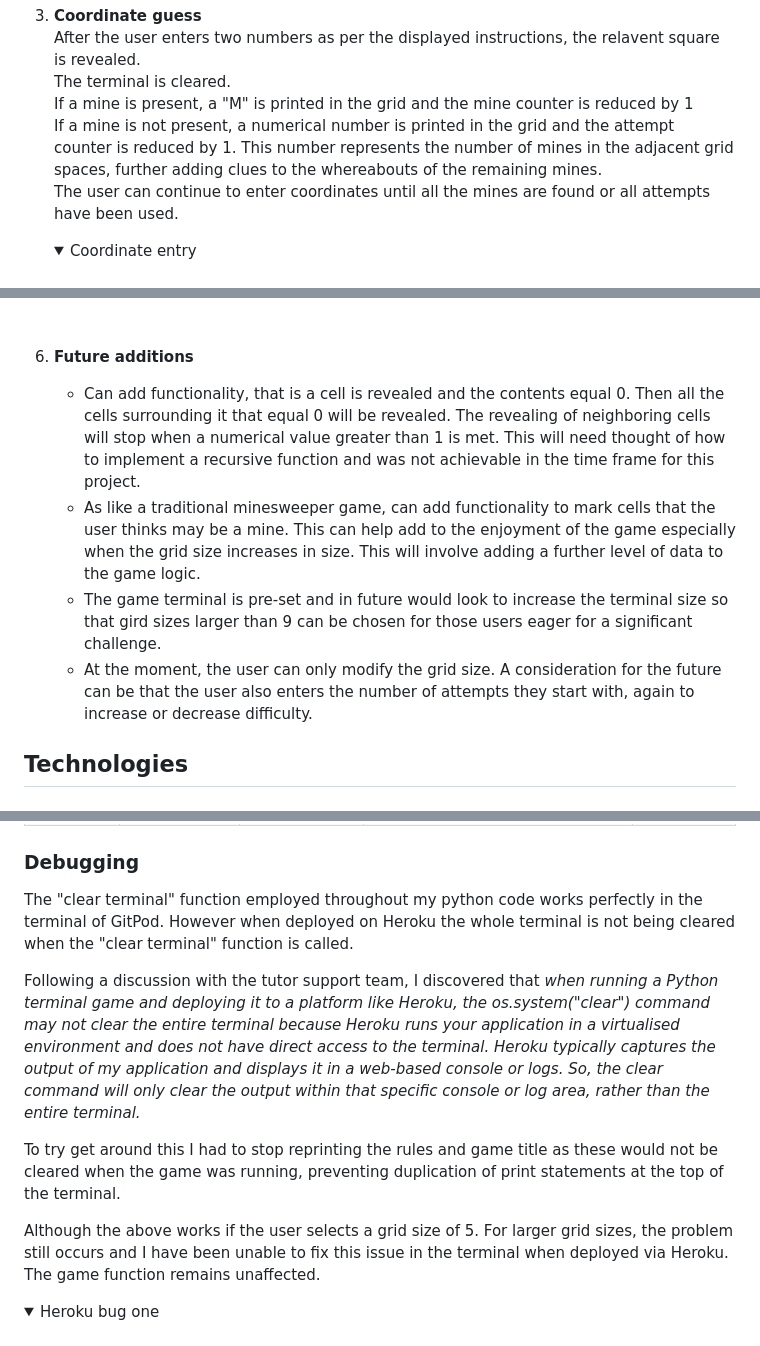
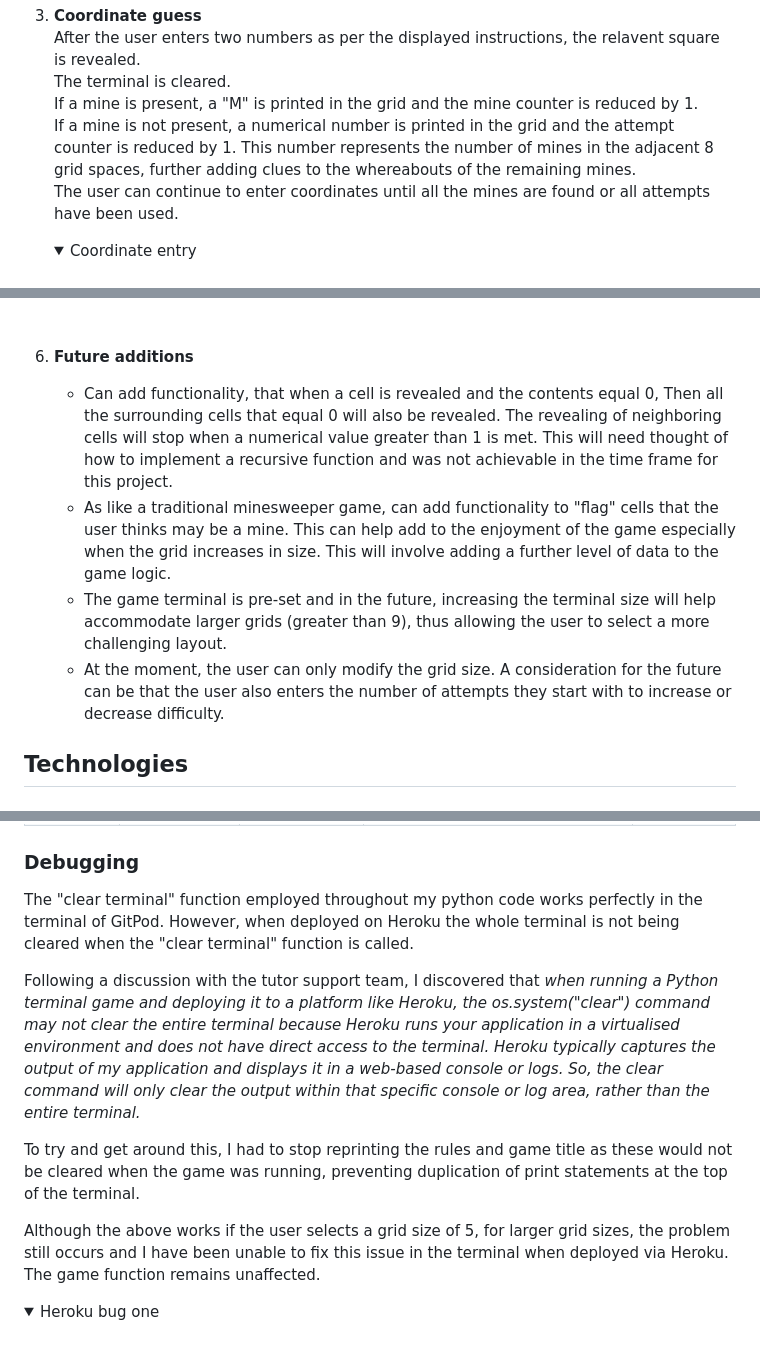
Before and after one commit to CMed01/portfolio-milestone-3, a Markdown page: README.md, 3 parts joined by grey strips. Rendered like a GitHub page; folded sections open.

```diff
--- a/README.md
+++ b/README.md
@@ -128,9 +129,9 @@ As the template for the front-end website design is pre-set. There are no wirefr
     <br>
     The terminal is cleared.
     <br>
-    If a mine is present, a "M" is printed in the grid and the mine counter is reduced by 1
+    If a mine is present, a "M" is printed in the grid and the mine counter is reduced by 1.
     <br>
-    If a mine is not present, a numerical number is printed in the grid and the attempt counter is reduced by 1. This number represents the number of mines in the adjacent grid spaces, further adding clues to the whereabouts of the remaining mines.
+    If a mine is not present, a numerical number is printed in the grid and the attempt counter is reduced by 1. This number represents the number of mines in the adjacent 8 grid spaces, further adding clues to the whereabouts of the remaining mines.
     <br>
     The user can continue to enter coordinates until all the mines are found or all attempts have been used.
 
@@ -202,10 +203,10 @@ As the template for the front-end website design is pre-set. There are no wirefr
     <br>
 
 6. __Future additions__
-    * Can add functionality, that is a cell is revealed and the contents equal 0. Then all the cells surrounding it that equal 0 will be revealed. The revealing of neighboring cells will stop when a numerical value greater than 1 is met. This will need thought of how to implement a recursive function and was not achievable in the time frame for this project.
-    * As like a traditional minesweeper game, can add functionality to mark cells that the user thinks may be a mine. This can help add to the enjoyment of the game especially when the grid size increases in size. This will involve adding a further level of data to the game logic.
-    * The game terminal is pre-set and in future would look to increase the terminal size so that gird sizes larger than 9 can be chosen for those users eager for a significant challenge.
-    * At the moment, the user can only modify the grid size. A consideration for the future can be that the user also enters the number of attempts they start with, again to increase or decrease difficulty.
+    * Can add functionality, that when a cell is revealed and the contents equal 0, Then all the surrounding cells that equal 0 will also be revealed. The revealing of neighboring cells will stop when a numerical value greater than 1 is met. This will need thought of how to implement a recursive function and was not achievable in the time frame for this project.
+    * As like a traditional minesweeper game, can add functionality to "flag" cells that the user thinks may be a mine. This can help add to the enjoyment of the game especially when the grid increases in size. This will involve adding a further level of data to the game logic.
+    * The game terminal is pre-set and in the future, increasing the terminal size will help accommodate larger grids (greater than 9), thus allowing the user to select a more challenging layout.
+    * At the moment, the user can only modify the grid size. A consideration for the future can be that the user also enters the number of attempts they start with to increase or decrease difficulty.
 
 ## __Technologies__
 
@@ -252,13 +253,13 @@ As the template for the front-end website design is pre-set. There are no wirefr
 </details>
 
 ### __Debugging__
-The "clear terminal" function employed throughout my python code works perfectly in the terminal of GitPod. However when deployed on Heroku the whole terminal is not being cleared when the "clear terminal" function is called.
+The "clear terminal" function employed throughout my python code works perfectly in the terminal of GitPod. However, when deployed on Heroku the whole terminal is not being cleared when the "clear terminal" function is called.
 
 Following a discussion with the tutor support team, I discovered that _when running a Python terminal game and deploying it to a platform like Heroku, the os.system("clear") command may not clear the entire terminal because Heroku runs your application in a virtualised environment and does not have direct access to the terminal. Heroku typically captures the output of my application and displays it in a web-based console or logs. So, the clear command will only clear the output within that specific console or log area, rather than the entire terminal._
 
-To try get around this I had to stop reprinting the rules and game title as these would not be cleared when the game was running, preventing duplication of print statements at the top of the terminal.
+To try and get around this, I had to stop reprinting the rules and game title as these would not be cleared when the game was running, preventing duplication of print statements at the top of the terminal.
 
-Although the above works if the user selects a grid size of 5. For larger grid sizes, the problem still occurs and I have been unable to fix this issue in the terminal when deployed via Heroku. The game function remains unaffected.
+Although the above works if the user selects a grid size of 5, for larger grid sizes, the problem still occurs and I have been unable to fix this issue in the terminal when deployed via Heroku. The game function remains unaffected.
 
 <details close>
 <summary>Heroku bug one </summary>
```
Also changed, not shown: other parts of README.md (+23 -22 lines).
